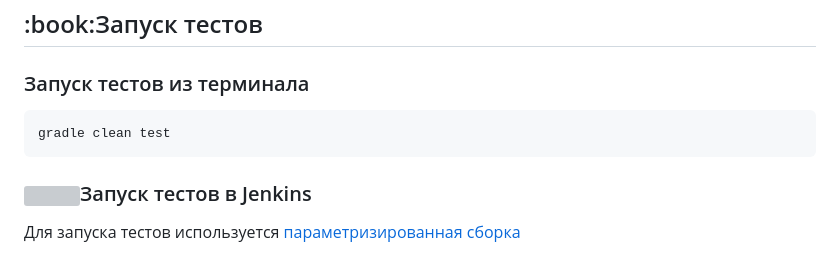
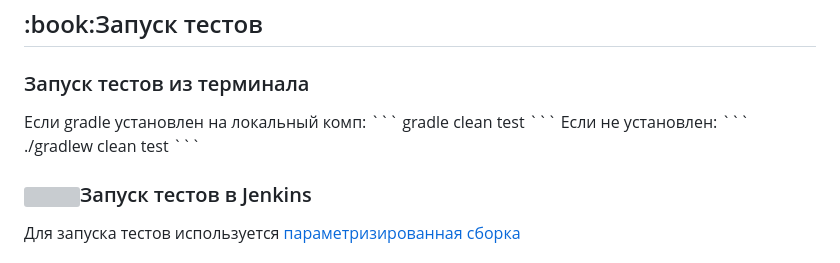
Before and after one commit to OksanaLevi/Autotests-for-the-MirKvestov-website, a Markdown page: README.md, the part around the change. Drawn GitHub-style; grey boxes are pictures that could not be loaded.

````diff
--- a/README.md
+++ b/README.md
@@ -71,9 +71,13 @@
 <h2>:book:<a name='запуск-тестов-из-терминала'>Запуск тестов</a></h2>
 
 <h3><a>Запуск тестов из терминала</a></h3>
-
+Если gradle установлен на локальный комп:
 ```
 gradle clean test
+```
+Если не установлен:
+```
+./gradlew clean test
 ```
 
 <h3><img width="4%" title="Jenkins" src="https://github.com/OksanaLevi/OksanaLevi/blob/main/logo/Jenkins.svg"><a name='запуск-тестов-в-Jenkins'>Запуск тестов в Jenkins</a></h3>
````
